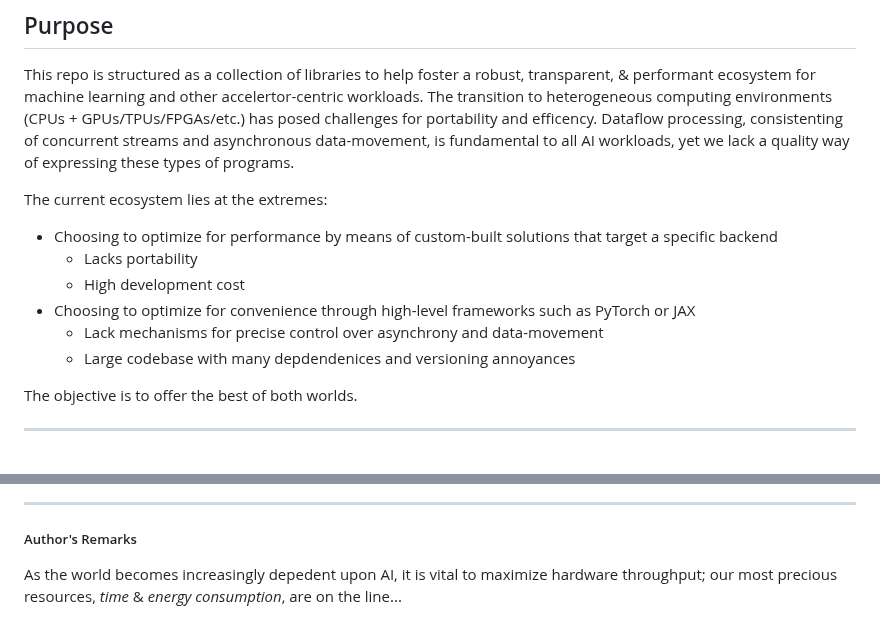
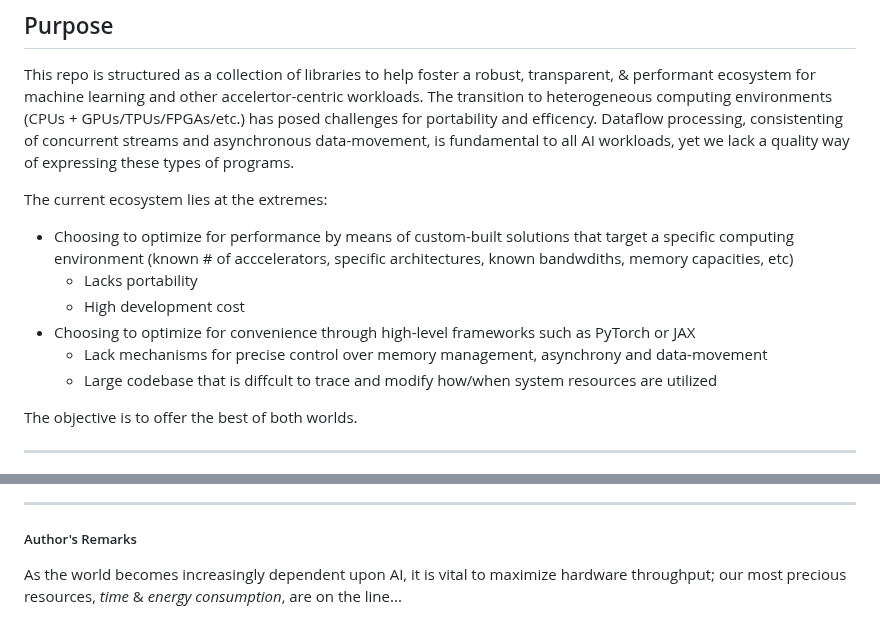
Before and after one commit to als244/ml_dataflow, a Markdown page: README.md, 2 parts joined by grey strips. Drawn GitHub-style.

```diff
--- a/README.md
+++ b/README.md
@@ -9,12 +9,12 @@
 This repo is structured as a collection of libraries to help foster a robust, transparent, & performant ecosystem for machine learning and other accelertor-centric workloads. The transition to heterogeneous computing environments (CPUs + GPUs/TPUs/FPGAs/etc.) has posed challenges for portability and efficency. Dataflow processing, consistenting of concurrent streams and asynchronous data-movement, is fundamental to all AI workloads, yet we lack a quality way of expressing these types of programs.
 
 The current ecosystem lies at the extremes:
-- Choosing to optimize for performance by means of custom-built solutions that target a specific backend
+- Choosing to optimize for performance by means of custom-built solutions that target a specific computing environment (known # of acccelerators, specific architectures, known bandwdiths, memory capacities, etc)
     - Lacks portability
     - High development cost
 - Choosing to optimize for convenience through high-level frameworks such as PyTorch or JAX
-    - Lack mechanisms for precise control over asynchrony and data-movement
-    - Large codebase with many depdendenices and versioning annoyances
+    - Lack mechanisms for precise control over memory management, asynchrony and data-movement
+    - Large codebase that is diffcult to trace and modify how/when system resources are utilized
 
 
 The objective is to offer the best of both worlds.
@@ -129,4 +129,4 @@ If you are only working with default transformer ops and don't want to specify y
 
 ##### Author's Remarks
 
-As the world becomes increasingly depedent upon AI, it is vital to maximize hardware throughput; our most precious resources, *time* & *energy consumption*, are on the line...
+As the world becomes increasingly dependent upon AI, it is vital to maximize hardware throughput; our most precious resources, *time* & *energy consumption*, are on the line...
```
